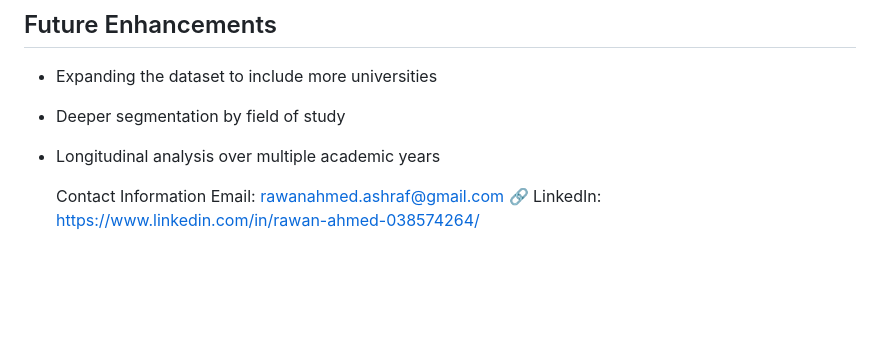
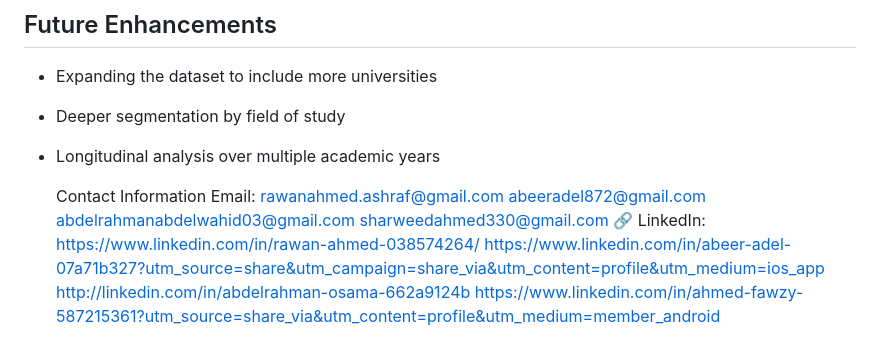
Before and after one commit to rawanahmedashraf-blip/hidden-gaps-students-opportunities, a Markdown page: README.md, the part around the change. GitHub-like rendering; blank space fills up the shorter version.

Commit message:
Add initial project README

```diff
--- a/README.md
+++ b/README.md
@@ -112,5 +112,13 @@ Key Attributes:
 * Longitudinal analysis over multiple academic years
 
   Contact Information
-   Email: rawanahmed.ashraf@gmail.com
-🔗 LinkedIn: https://www.linkedin.com/in/rawan-ahmed-038574264/
+   Email:
+   rawanahmed.ashraf@gmail.com
+   abeeradel872@gmail.com
+   abdelrahmanabdelwahid03@gmail.com
+   sharweedahmed330@gmail.com
+🔗 LinkedIn:
+ https://www.linkedin.com/in/rawan-ahmed-038574264/
+https://www.linkedin.com/in/abeer-adel-07a71b327?utm_source=share&utm_campaign=share_via&utm_content=profile&utm_medium=ios_app
+http://linkedin.com/in/abdelrahman-osama-662a9124b
+https://www.linkedin.com/in/ahmed-fawzy-587215361?utm_source=share_via&utm_content=profile&utm_medium=member_android
```
